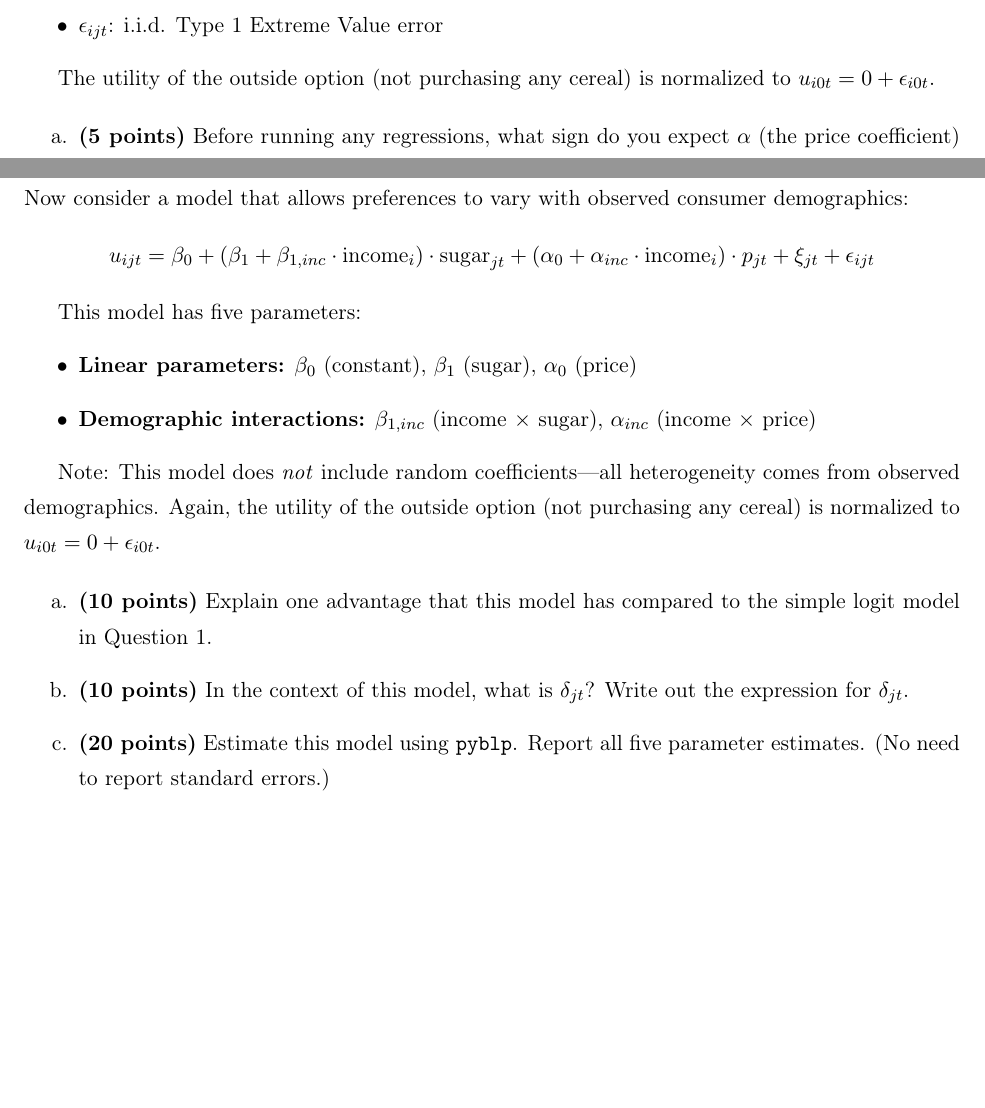
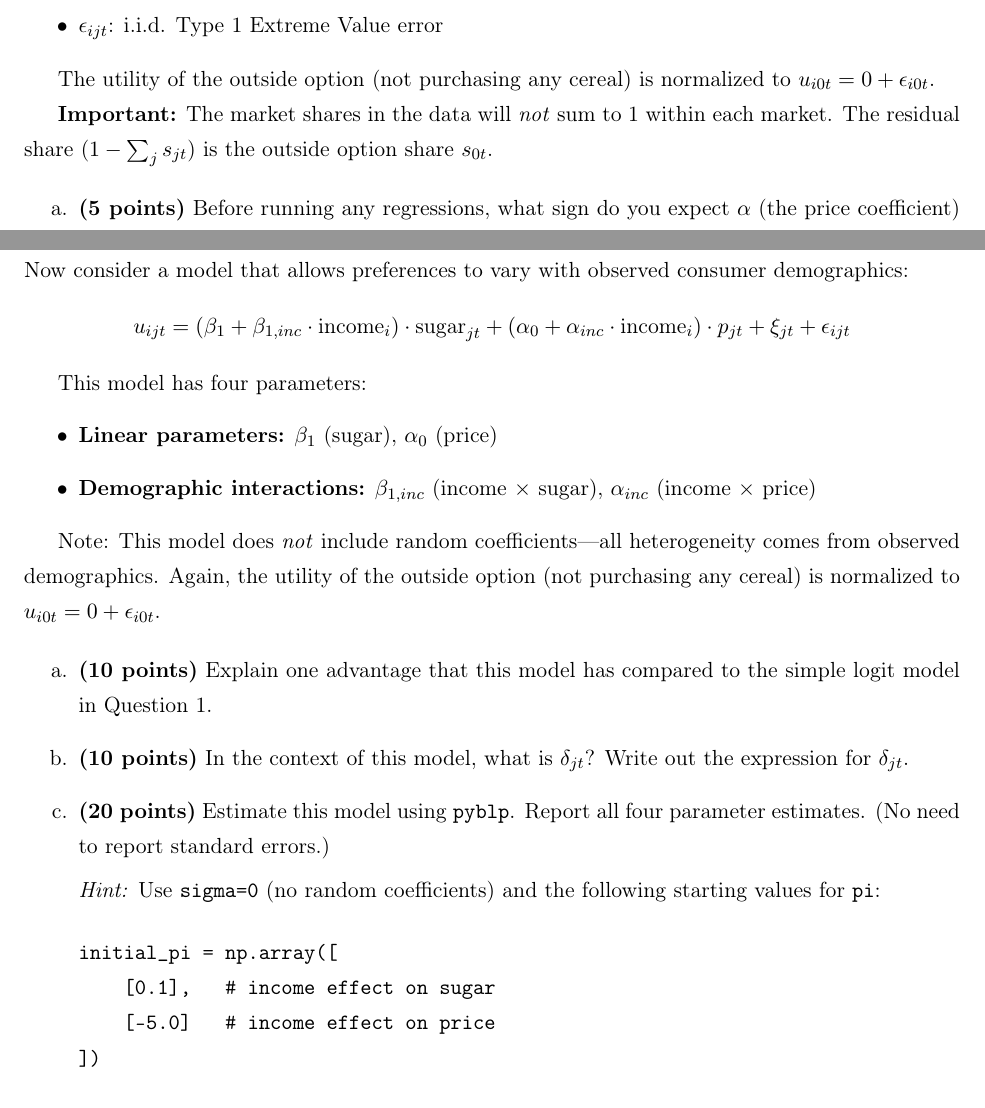
Before and after one commit to nvreug/masters_io, a LaTeX problem sheet (homework/hw1/hw1.tex): two parts of pages 2 and 3 of 4, joined at a grey line, cut so that both start at the same text, the shorter picture padded with empty space. Compiled offline with pdfLaTeX.

Commit message:
Add initial_pi hint and shares reminder to HW1
- Q2(c): Add exact np.array code for initial_pi starting values
- Q1: Add reminder that shares don't sum to 1 (residual is outside option)

Co-Authored-By: Claude Opus 4.5 <noreply@anthropic.com>

```diff
--- a/homework/hw1/hw1.tex
+++ b/homework/hw1/hw1.tex
@@ -95,6 +95,8 @@ where:
 
 The utility of the outside option (not purchasing any cereal) is normalized to $u_{i0t} = 0 + \epsilon_{i0t}$.
 
+\textbf{Important:} The market shares in the data will \textit{not} sum to 1 within each market. The residual share ($1 - \sum_j s_{jt}$) is the outside option share $s_{0t}$.
+
 \begin{enumerate}
 	\item \textbf{(5 points)} Before running any regressions, what sign do you expect $\alpha$ (the price coefficient) to have? Explain your reasoning.
 
@@ -113,12 +115,12 @@ The utility of the outside option (not purchasing any cereal) is normalized to $
 
 Now consider a model that allows preferences to vary with observed consumer demographics:
 \begin{align*}
-	u_{ijt} = \beta_{0} + (\beta_1 + \beta_{1,inc} \cdot \text{income}_i) \cdot \text{sugar}_{jt} + (\alpha_0 + \alpha_{inc} \cdot \text{income}_i) \cdot p_{jt} + \xi_{jt} + \epsilon_{ijt}
+	u_{ijt} = (\beta_1 + \beta_{1,inc} \cdot \text{income}_i) \cdot \text{sugar}_{jt} + (\alpha_0 + \alpha_{inc} \cdot \text{income}_i) \cdot p_{jt} + \xi_{jt} + \epsilon_{ijt}
 \end{align*}
 
-This model has five parameters:
+This model has four parameters:
 \begin{itemize}
-	\item \textbf{Linear parameters:} $\beta_0$ (constant), $\beta_1$ (sugar), $\alpha_0$ (price)
+	\item \textbf{Linear parameters:} $\beta_1$ (sugar), $\alpha_0$ (price)
 	\item \textbf{Demographic interactions:} $\beta_{1,inc}$ (income $\times$ sugar), $\alpha_{inc}$ (income $\times$ price)
 \end{itemize}
 
@@ -129,7 +131,15 @@ Note: This model does \textit{not} include random coefficients---all heterogenei
 
 	\item \textbf{(10 points)} In the context of this model, what is $\delta_{jt}$? Write out the expression for $\delta_{jt}$.
 
-	\item \textbf{(20 points)} Estimate this model using \texttt{pyblp}. Report all five parameter estimates. (No need to report standard errors.)
+	\item \textbf{(20 points)} Estimate this model using \texttt{pyblp}. Report all four parameter estimates. (No need to report standard errors.)
+
+	\textit{Hint:} Use \texttt{sigma=0} (no random coefficients) and the following starting values for \texttt{pi}:
+\begin{verbatim}
+initial_pi = np.array([
+    [0.1],   # income effect on sugar
+    [-5.0]   # income effect on price
+])
+\end{verbatim}
 
 	\item \textbf{(10 points)} Interpret the parameter $\alpha_{inc}$. (2 sentences max.)
 
```
Also changed, not shown: homework/hw1/hw1.pdf, homework/hw1/hw1.tex (4 more changed lines).
